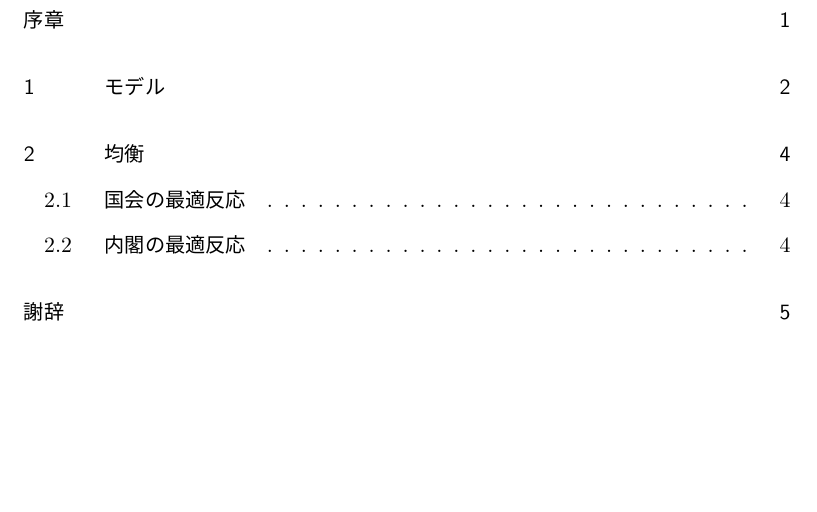
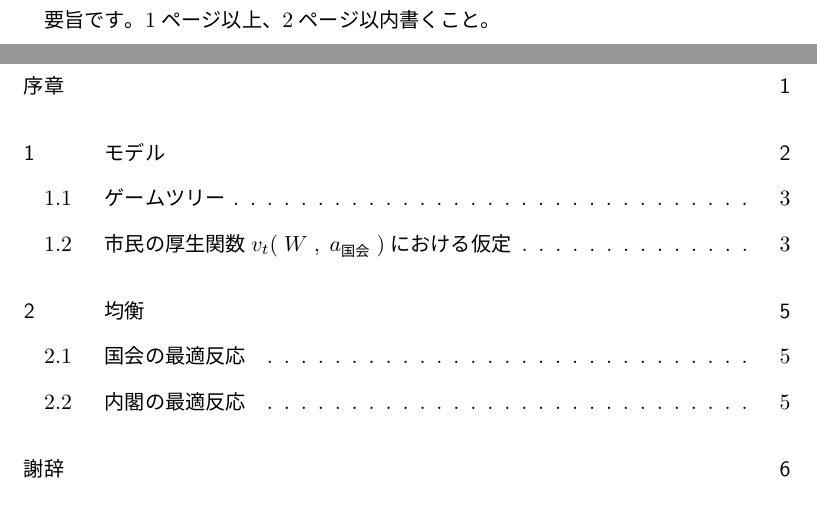
Before and after one commit to yoji0806/Validate-The-Power-of-Division-with-GameTheory, a LaTeX document (main.tex, which reads sections/abstract.tex, sections/model.tex): part of page 2 of 8 before the commit and two parts of pages 2 and 3 of 10 after it, the two joined at a grey line, cut at the place of the change, the shorter picture padded with empty space. The pictures show the PDF file main.pdf that the author committed with the source.

Commit message:
[update] 章を追加

```diff
--- /dev/null
+++ b/sections/abstract.tex
@@ -0,0 +1,9 @@
+\documentclass[main.tex]{subfiles}
+\begin{document}
+
+\section*{要旨}
+
+要旨です。1ページ以上、2ページ以内書くこと。
+
+
+\end{document}
--- a/sections/model.tex
+++ b/sections/model.tex
@@ -32,14 +32,21 @@ $$ u_\text{内閣} =\;\; \lbrace T\lbrace \alpha a_\text{国会} + \beta (1-a_\t
 反対に、内閣は自身の私欲と公共心の割合$T:(1-T)$に加え、外交や調査機関の情報\footnote{これらはモデル外の話。}から世界の状態$W=\lbrace 有事, 平時\rbrace$を観測できるが、国会からは観測できないものとする。
 
 
-\subsection*{ゲームツリー}
+\subsection{ゲームツリー}
 
 [画像を貼る]
 
 説明
 
 
-\subsection*{市民の厚生関数$v_t(\;W\;,\; a_\text{国会}\;)$における仮定}
+\subsection{市民の厚生関数$v_t(\;W\;,\; a_\text{国会}\;)$における仮定}
+
+\begin{figure}[htbp]
+  \centering
+  \includegraphics[width=0.7\textwidth]{./image/assumption_welfare_policy.png}
+  \caption{厚生関数の仮定}
+  \label{fig:assumption_welfare_policy}
+\end{figure}
 
 有事における政策$A$によるt期の効用を$v'_{At}$とし、平時における政策$A$によるt期の効用を$v_{At}$とする。
 
```
Also changed, not shown: main.tex (+5 -1 lines), sections/analyze.tex (+1 -1 lines), sections/title.tex (+0 -6 lines), sections/toc.tex (added, +10 -0 lines), README.md, main.pdf, sections/model.tex (8 more changed lines).
